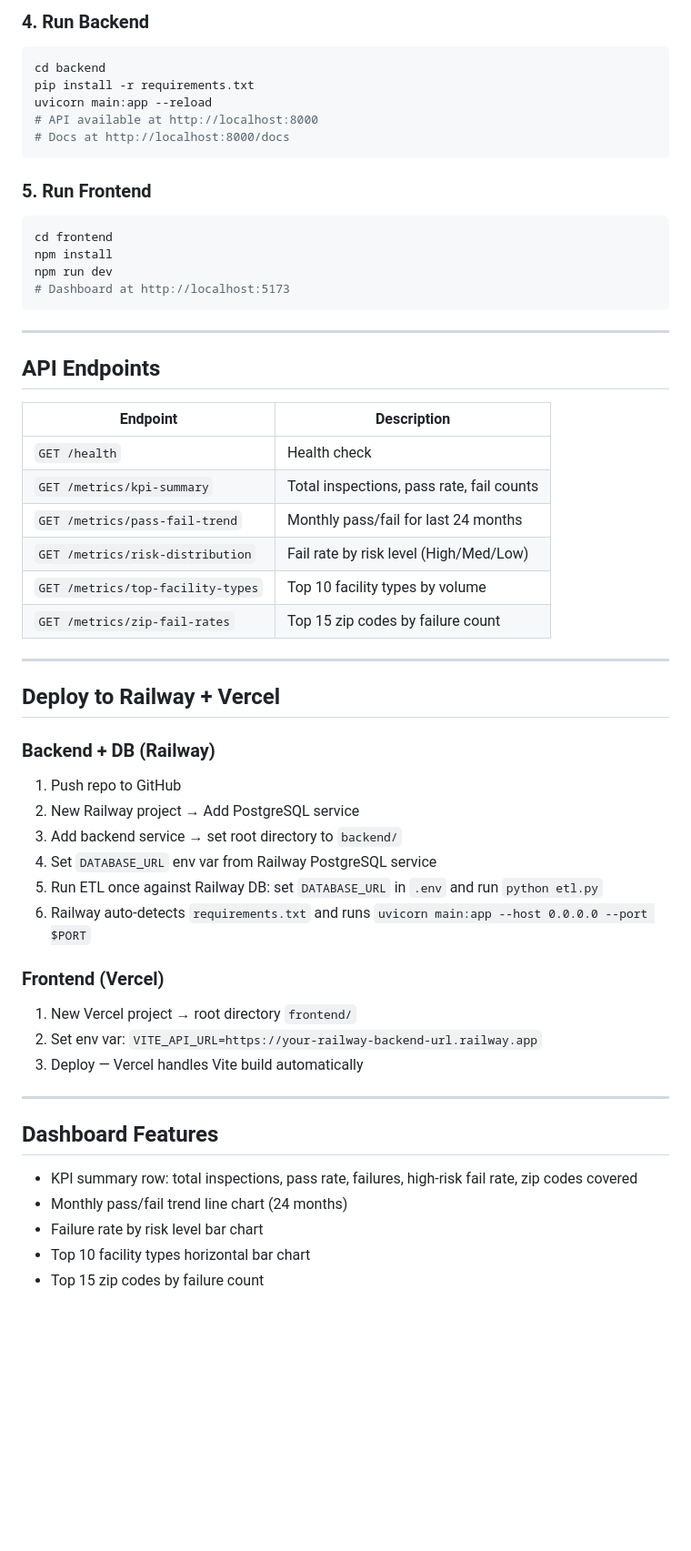
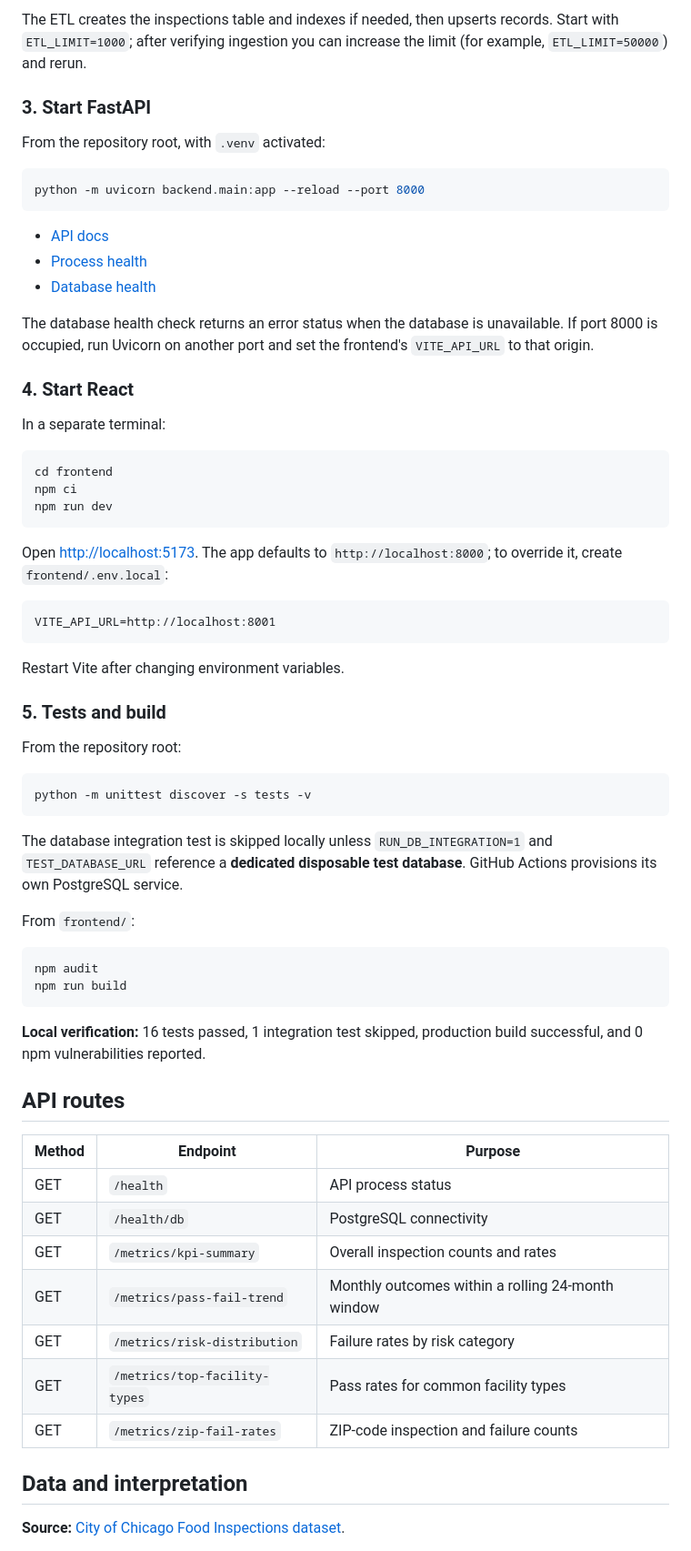
Before and after one commit to SayojyaPatil/chicago-food-dashboard, a Markdown page: README.md, the part around one of its changes. Shown at 91% size. Rendered like a GitHub page; blank space fills up the shorter version.

Commit message:
feat: improve Chicago food inspection dashboard

````diff
--- a/README.md
+++ b/README.md
@@ -44,62 +115,71 @@ python etl.py
 ```
 
-### 4. Run Backend
+The ETL creates the inspections table and indexes if needed, then upserts records. Start with `ETL_LIMIT=1000`; after verifying ingestion you can increase the limit (for example, `ETL_LIMIT=50000`) and rerun.
+
+### 3. Start FastAPI
+
+From the repository root, with `.venv` activated:
 
 ```bash
-cd backend
-pip install -r requirements.txt
-uvicorn main:app --reload
-# API available at http://localhost:8000
-# Docs at http://localhost:8000/docs
+python -m uvicorn backend.main:app --reload --port 8000
 ```
 
-### 5. Run Frontend
+- [API docs](http://localhost:8000/docs)
+- [Process health](http://localhost:8000/health)
+- [Database health](http://localhost:8000/health/db)
+
+The database health check returns an error status when the database is unavailable. If port 8000 is occupied, run Uvicorn on another port and set the frontend's `VITE_API_URL` to that origin.
+
+### 4. Start React
+
+In a separate terminal:
 
 ```bash
 cd frontend
-npm install
+npm ci
 npm run dev
-# Dashboard at http://localhost:5173
 ```
 
----
+Open <http://localhost:5173>. The app defaults to `http://localhost:8000`; to override it, create `frontend/.env.local`:
 
-## API Endpoints
+```dotenv
+VITE_API_URL=http://localhost:8001
+```
 
-| Endpoint                       | Description                               |
-|--------------------------------|-------------------------------------------|
-| `GET /health`                  | Health check                              |
-| `GET /metrics/kpi-summary`     | Total inspections, pass rate, fail counts |
-| `GET /metrics/pass-fail-trend` | Monthly pass/fail for last 24 months      |
-| `GET /metrics/risk-distribution` | Fail rate by risk level (High/Med/Low)  |
-| `GET /metrics/top-facility-types` | Top 10 facility types by volume        |
-| `GET /metrics/zip-fail-rates`  | Top 15 zip codes by failure count         |
+Restart Vite after changing environment variables.
 
----
+### 5. Tests and build
 
-## Deploy to Railway + Vercel
+From the repository root:
 
-### Backend + DB (Railway)
+```bash
+python -m unittest discover -s tests -v
+```
 
-1. Push repo to GitHub
-2. New Railway project → Add PostgreSQL service
-3. Add backend service → set root directory to `backend/`
-4. Set `DATABASE_URL` env var from Railway PostgreSQL service
-5. Run ETL once against Railway DB: set `DATABASE_URL` in `.env` and run `python etl.py`
-6. Railway auto-detects `requirements.txt` and runs `uvicorn main:app --host 0.0.0.0 --port $PORT`
+The database integration test is skipped locally unless `RUN_DB_INTEGRATION=1` and `TEST_DATABASE_URL` reference a **dedicated disposable test database**. GitHub Actions provisions its own PostgreSQL service.
 
-### Frontend (Vercel)
+From `frontend/`:
 
-1. New Vercel project → root directory `frontend/`
-2. Set env var: `VITE_API_URL=https://your-railway-backend-url.railway.app`
-3. Deploy — Vercel handles Vite build automatically
+```bash
+npm audit
+npm run build
+```
 
----
+**Local verification:** 16 tests passed, 1 integration test skipped, production build successful, and 0 npm vulnerabilities reported.
 
-## Dashboard Features
+## API routes
 
-- KPI summary row: total inspections, pass rate, failures, high-risk fail rate, zip codes covered
-- Monthly pass/fail trend line chart (24 months)
-- Failure rate by risk level bar chart
-- Top 10 facility types horizontal bar chart
-- Top 15 zip codes by failure count
+| Method | Endpoint | Purpose |
+| --- | --- | --- |
+| GET | `/health` | API process status |
+| GET | `/health/db` | PostgreSQL connectivity |
+| GET | `/metrics/kpi-summary` | Overall inspection counts and rates |
+| GET | `/metrics/pass-fail-trend` | Monthly outcomes within a rolling 24-month window |
+| GET | `/metrics/risk-distribution` | Failure rates by risk category |
+| GET | `/metrics/top-facility-types` | Pass rates for common facility types |
+| GET | `/metrics/zip-fail-rates` | ZIP-code inspection and failure counts |
+
+## Data and interpretation
+
+**Source:** [City of Chicago Food Inspections dataset](https://data.cityofchicago.org/resource/4ijn-s7e5.json).
+
````
Also changed, not shown: other parts of README.md (+108 -24 lines), assets/dashboard.png (added), 15 other files.
